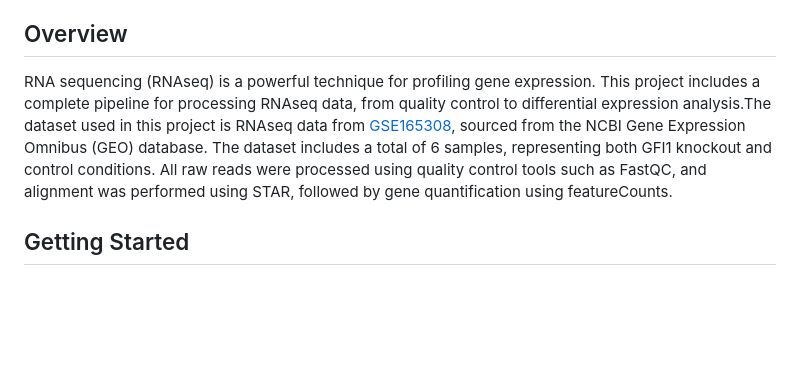
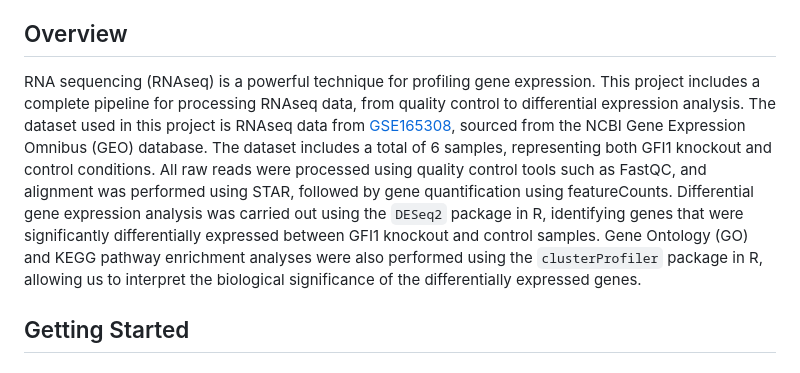
Before and after one commit to tarik-kirlioglu/RNAseq-analysis, a Markdown page: README.md, the part around the change. GitHub-like rendering; blank space fills up the shorter version.

```diff
--- a/README.md
+++ b/README.md
@@ -4,7 +4,7 @@
 Welcome to the RNAseq Analysis repository! This project is dedicated to the comprehensive analysis of RNA sequencing data. Below, you'll find all the necessary information to understand, install, and utilize the scripts and data provided.
 
 ## Overview
-RNA sequencing (RNAseq) is a powerful technique for profiling gene expression. This project includes a complete pipeline for processing RNAseq data, from quality control to differential expression analysis.The dataset used in this project is RNAseq data from [GSE165308](https://www.ncbi.nlm.nih.gov/geo/query/acc.cgi?acc=GSE165308), sourced from the NCBI Gene Expression Omnibus (GEO) database. The dataset includes a total of 6 samples, representing both GFI1 knockout and control conditions. All raw reads were processed using quality control tools such as FastQC, and alignment was performed using STAR, followed by gene quantification using featureCounts.
+RNA sequencing (RNAseq) is a powerful technique for profiling gene expression. This project includes a complete pipeline for processing RNAseq data, from quality control to differential expression analysis. The dataset used in this project is RNAseq data from [GSE165308](https://www.ncbi.nlm.nih.gov/geo/query/acc.cgi?acc=GSE165308), sourced from the NCBI Gene Expression Omnibus (GEO) database. The dataset includes a total of 6 samples, representing both GFI1 knockout and control conditions. All raw reads were processed using quality control tools such as FastQC, and alignment was performed using STAR, followed by gene quantification using featureCounts. Differential gene expression analysis was carried out using the `DESeq2` package in R, identifying genes that were significantly differentially expressed between GFI1 knockout and control samples. Gene Ontology (GO) and KEGG pathway enrichment analyses were also performed using the `clusterProfiler` package in R, allowing us to interpret the biological significance of the differentially expressed genes.
 
 ## Getting Started
 ### Prerequisites
```
